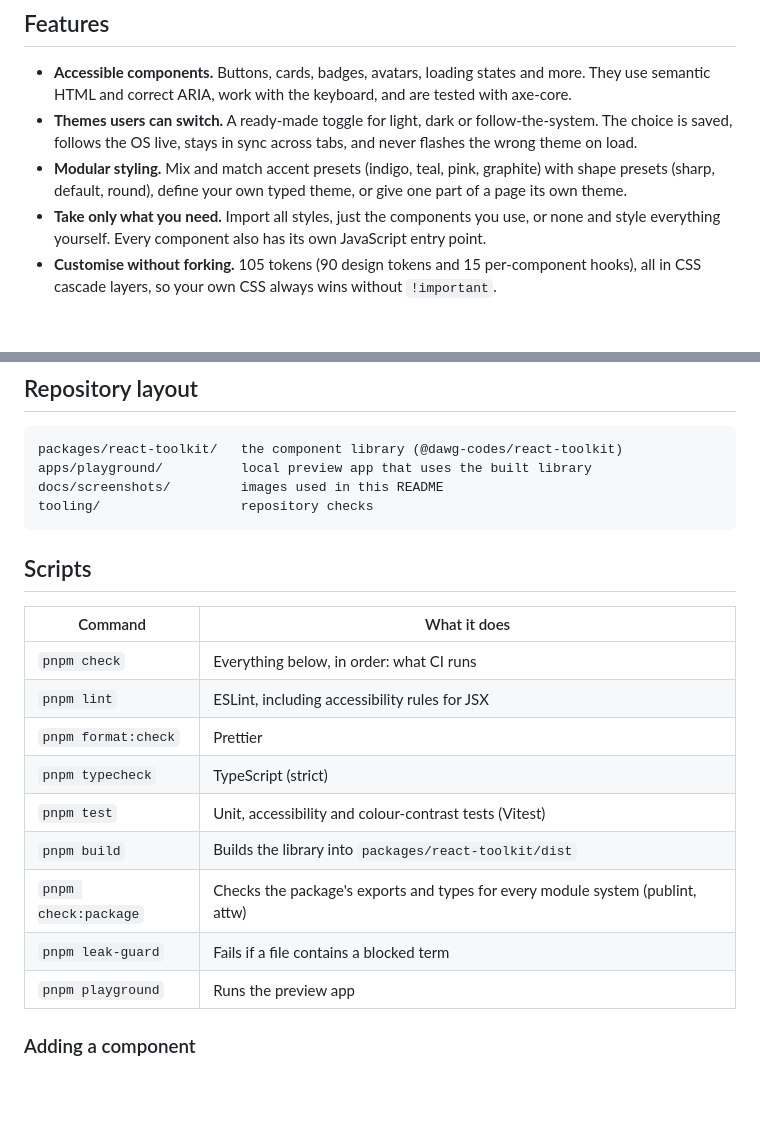
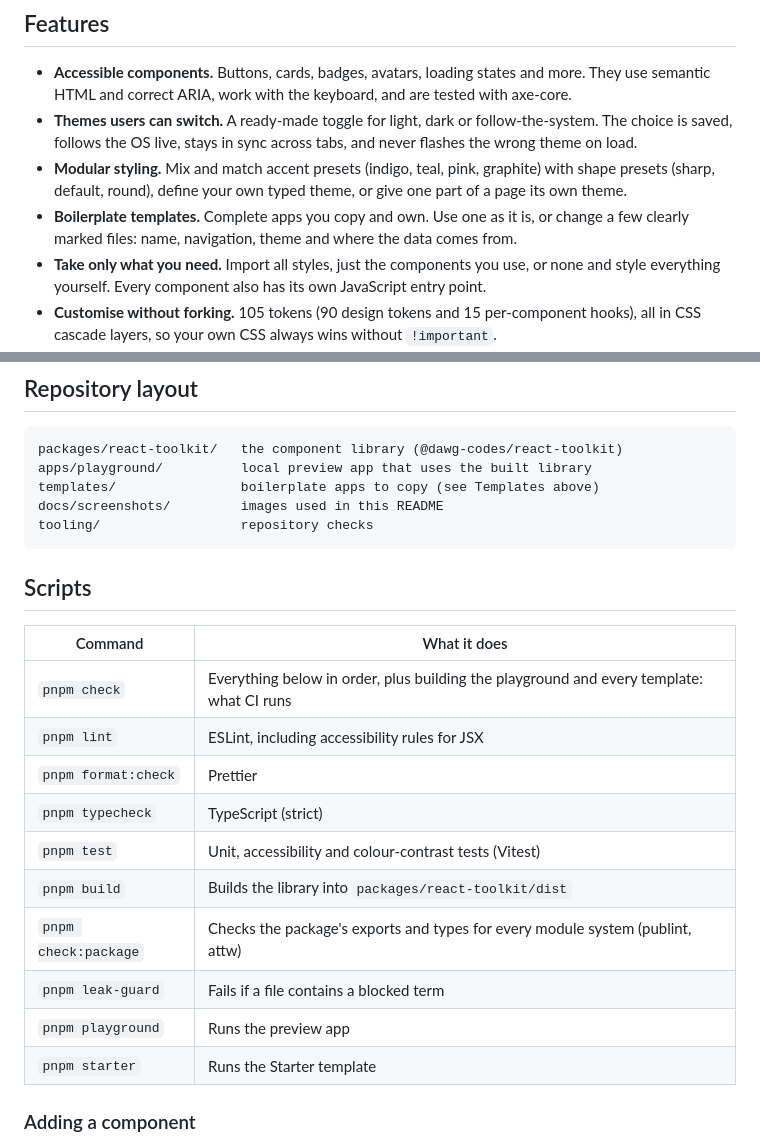
Before and after one commit to dawg-codes/DawgStack, a Markdown page: README.md, 2 parts joined by grey strips. Drawn GitHub-style; blank space fills up the shorter version.

````diff
--- a/README.md
+++ b/README.md
@@ -15,6 +15,7 @@ DawgStack is an open-source React toolkit by Dawg Codes: reusable UI components,
 - **Accessible components.** Buttons, cards, badges, avatars, loading states and more. They use semantic HTML and correct ARIA, work with the keyboard, and are tested with axe-core.
 - **Themes users can switch.** A ready-made toggle for light, dark or follow-the-system. The choice is saved, follows the OS live, stays in sync across tabs, and never flashes the wrong theme on load.
 - **Modular styling.** Mix and match accent presets (indigo, teal, pink, graphite) with shape presets (sharp, default, round), define your own typed theme, or give one part of a page its own theme.
+- **Boilerplate templates.** Complete apps you copy and own. Use one as it is, or change a few clearly marked files: name, navigation, theme and where the data comes from.
 - **Take only what you need.** Import all styles, just the components you use, or none and style everything yourself. Every component also has its own JavaScript entry point.
 - **Customise without forking.** 105 tokens (90 design tokens and 15 per-component hooks), all in CSS cascade layers, so your own CSS always wins without `!important`.
 - **Contrast you can trust.** Every colour pair in both themes and in every preset is tested against WCAG AA. Reduced motion, Windows High Contrast and right-to-left progress bars are handled.
@@ -103,23 +133,25 @@ The playground shows every component, with live controls for the mode, accent an
 ```
 packages/react-toolkit/   the component library (@dawg-codes/react-toolkit)
 apps/playground/          local preview app that uses the built library
+templates/                boilerplate apps to copy (see Templates above)
 docs/screenshots/         images used in this README
 tooling/                  repository checks
 ```
 
 ## Scripts
 
-| Command              | What it does                                                                   |
-| -------------------- | ------------------------------------------------------------------------------ |
-| `pnpm check`         | Everything below, in order: what CI runs                                       |
-| `pnpm lint`          | ESLint, including accessibility rules for JSX                                  |
-| `pnpm format:check`  | Prettier                                                                       |
-| `pnpm typecheck`     | TypeScript (strict)                                                            |
-| `pnpm test`          | Unit, accessibility and colour-contrast tests (Vitest)                         |
-| `pnpm build`         | Builds the library into `packages/react-toolkit/dist`                          |
-| `pnpm check:package` | Checks the package's exports and types for every module system (publint, attw) |
-| `pnpm leak-guard`    | Fails if a file contains a blocked term                                        |
-| `pnpm playground`    | Runs the preview app                                                           |
+| Command              | What it does                                                                             |
+| -------------------- | ---------------------------------------------------------------------------------------- |
+| `pnpm check`         | Everything below in order, plus building the playground and every template: what CI runs |
+| `pnpm lint`          | ESLint, including accessibility rules for JSX                                            |
+| `pnpm format:check`  | Prettier                                                                                 |
+| `pnpm typecheck`     | TypeScript (strict)                                                                      |
+| `pnpm test`          | Unit, accessibility and colour-contrast tests (Vitest)                                   |
+| `pnpm build`         | Builds the library into `packages/react-toolkit/dist`                                    |
+| `pnpm check:package` | Checks the package's exports and types for every module system (publint, attw)           |
+| `pnpm leak-guard`    | Fails if a file contains a blocked term                                                  |
+| `pnpm playground`    | Runs the preview app                                                                     |
+| `pnpm starter`       | Runs the Starter template                                                                |
 
 ### Adding a component
 
````
Also changed, not shown: other parts of README.md (+29 -0 lines), docs/screenshots/starter.png (added).
